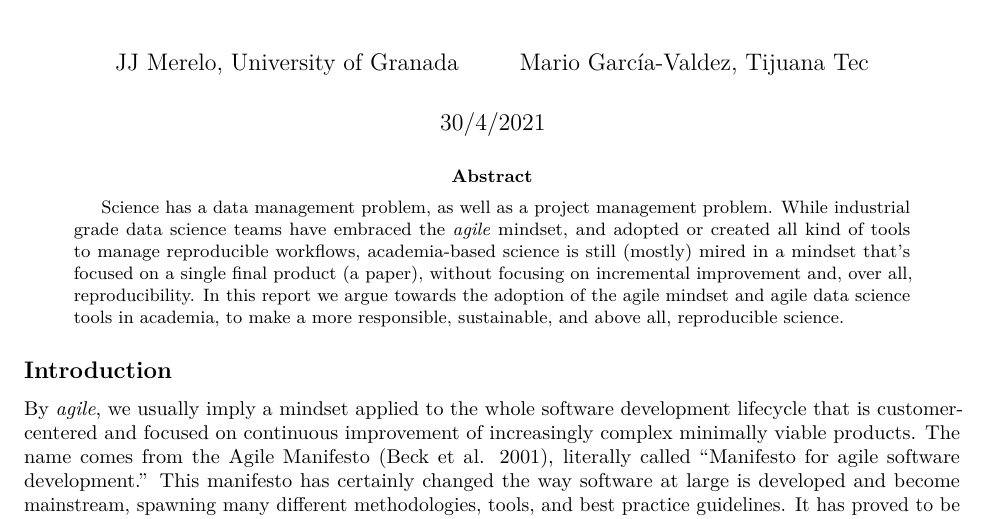
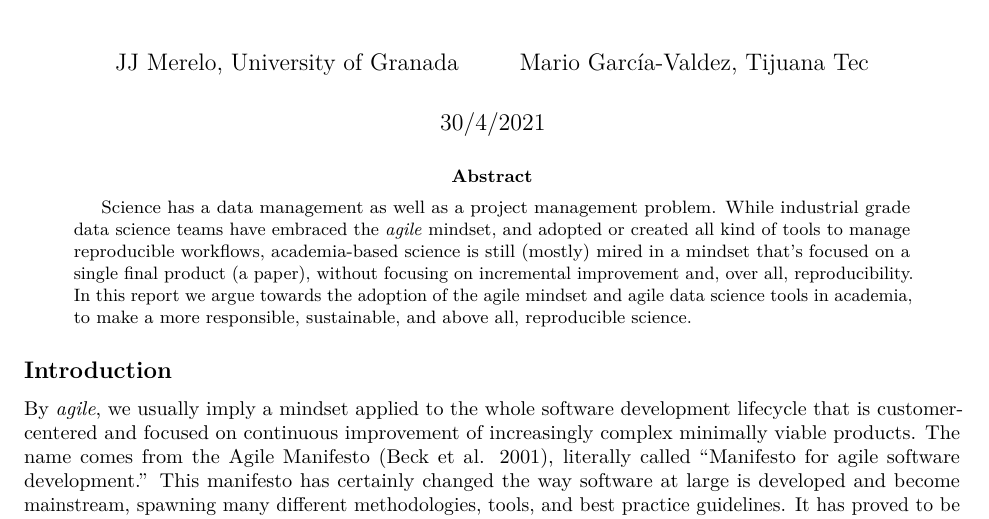
Before and after one commit to agile-science-manifesto/agile-science-manifesto.github.io, an R Markdown document (agile.Rmd): part of page 1 of 6, cut so that both start at the same text. Rendered offline with R 4.5, knitr and Pandoc, then LaTeX, with nearby package versions.

Commit message:
Minor typo again

```diff
--- a/agile.Rmd
+++ b/agile.Rmd
@@ -10,7 +10,7 @@ output:
   html_document:
     df_print: paged
 bibliography: agile.bib
-abstract: Science has a data management problem, as well as a project management problem.
+abstract: Science has a data management as well as a project management problem.
   While industrial grade data science teams have embraced the *agile* mindset, and
   adopted or created all kind of tools to manage reproducible workflows, academia-based
   science is still (mostly) mired in a mindset that's focused on a single final product
```
